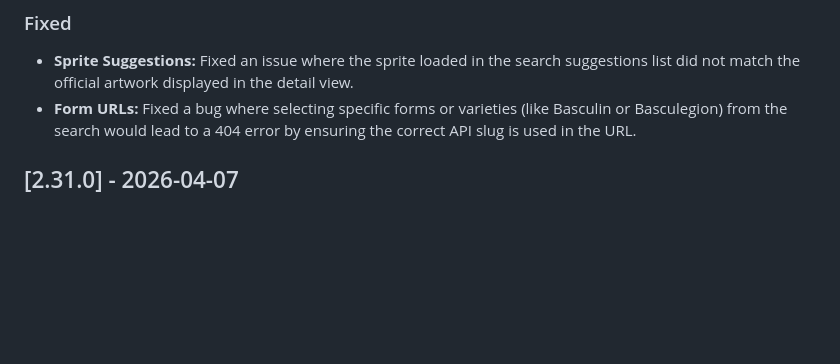
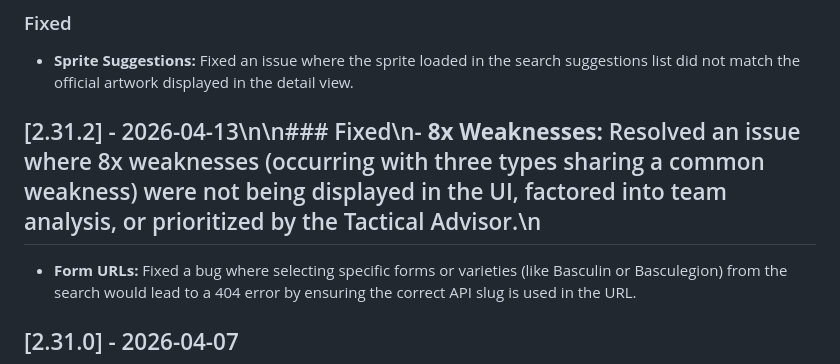
Before and after one commit to Xarli11/PokeTypes, a Markdown page: CHANGELOG.md, the part around the change. GitHub-like rendering; blank space fills up the shorter version.

Commit message:
docs: update changelog for v2.31.2

```diff
--- a/CHANGELOG.md
+++ b/CHANGELOG.md
@@ -9,6 +9,7 @@ and this project adheres to [Semantic Versioning](https://semver.org/spec/v2.0.0
 
 ### Fixed
 - **Sprite Suggestions:** Fixed an issue where the sprite loaded in the search suggestions list did not match the official artwork displayed in the detail view.
+## [2.31.2] - 2026-04-13\n\n### Fixed\n- **8x Weaknesses:** Resolved an issue where 8x weaknesses (occurring with three types sharing a common weakness) were not being displayed in the UI, factored into team analysis, or prioritized by the Tactical Advisor.\n
 - **Form URLs:** Fixed a bug where selecting specific forms or varieties (like Basculin or Basculegion) from the search would lead to a 404 error by ensuring the correct API slug is used in the URL.
 
 ## [2.31.0] - 2026-04-07
```
